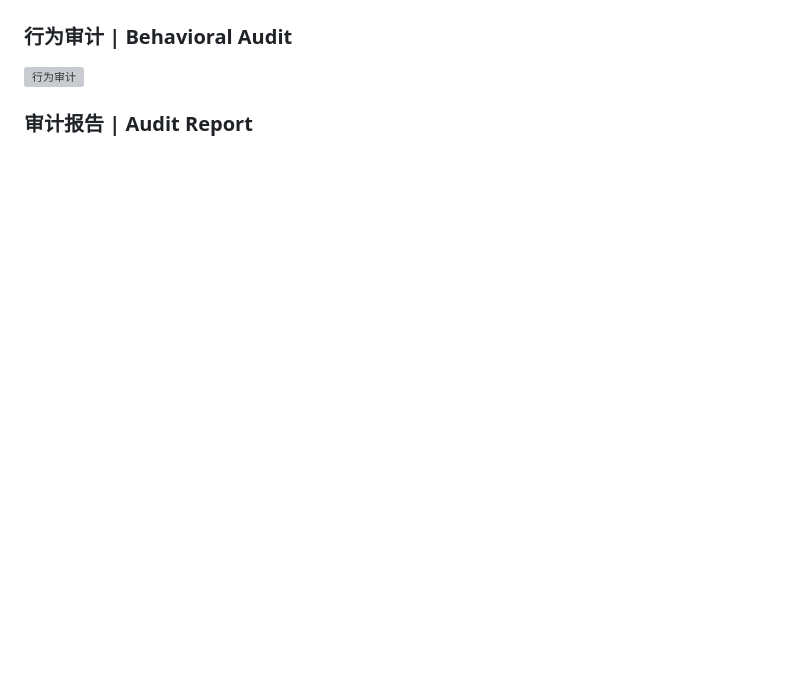
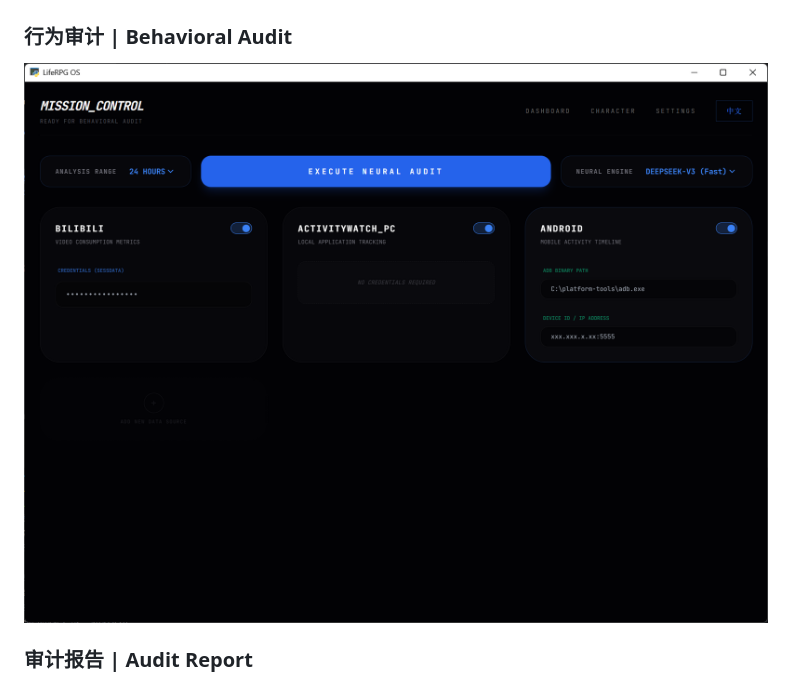
Before and after one commit to SCARXXX123/LifeRPG, a Markdown page: README.md, the part around one of its changes. Drawn GitHub-style; blank space fills up the shorter version; grey boxes are pictures that could not be loaded.

```diff
--- a/README.md
+++ b/README.md
@@ -87,7 +87,7 @@ LifeRPG is an innovative personal behavior analysis and digital avatar system th
 ![数字化身](character_pic.png)
 
 ### 行为审计 | Behavioral Audit
-![行为审计](audit_pic_JP.png)
+![行为审计](audit_pic.png)
 
 ### 审计报告 | Audit Report
 ![审计报告](report_pic_JP.png)
```
Also changed, not shown: other parts of README.md (+1 -1 lines).
